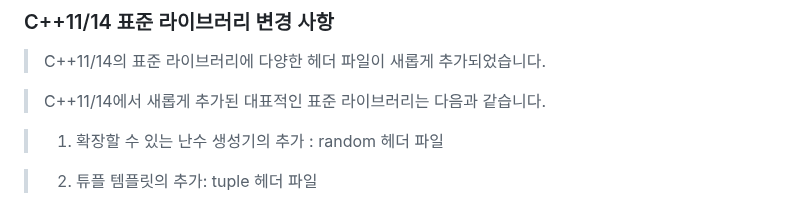
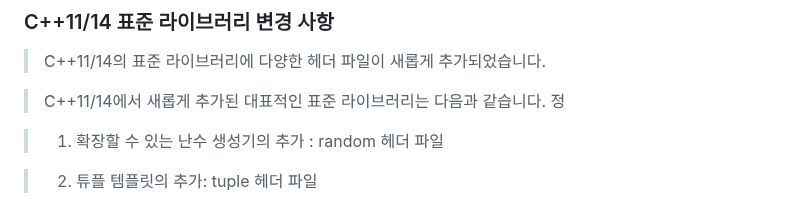
Before and after one commit to otso-dev/programming-language, a Markdown page: README.md, the part around the change. Rendered like a GitHub page.

```diff
--- a/README.md
+++ b/README.md
@@ -117,7 +117,7 @@ C++은 C언어를 기초로 삼아 만든 언어이므로, 기존의 C 표준
 ### C++11/14 표준 라이브러리 변경 사항
 >C++11/14의 표준 라이브러리에 다양한 헤더 파일이 새롭게 추가되었습니다.
 
->C++11/14에서 새롭게 추가된 대표적인 표준 라이브러리는 다음과 같습니다.
+>C++11/14에서 새롭게 추가된 대표적인 표준 라이브러리는 다음과 같습니다.  정
 
 
 
```
